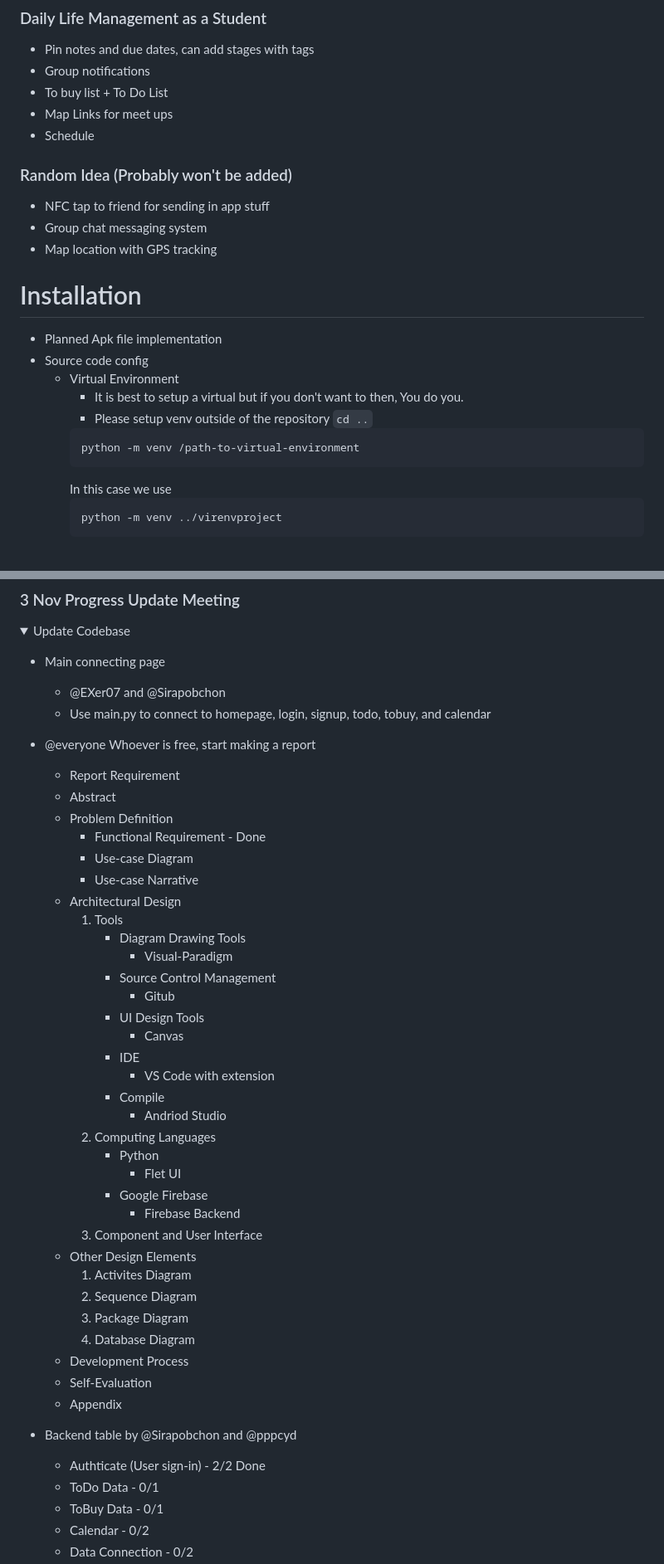
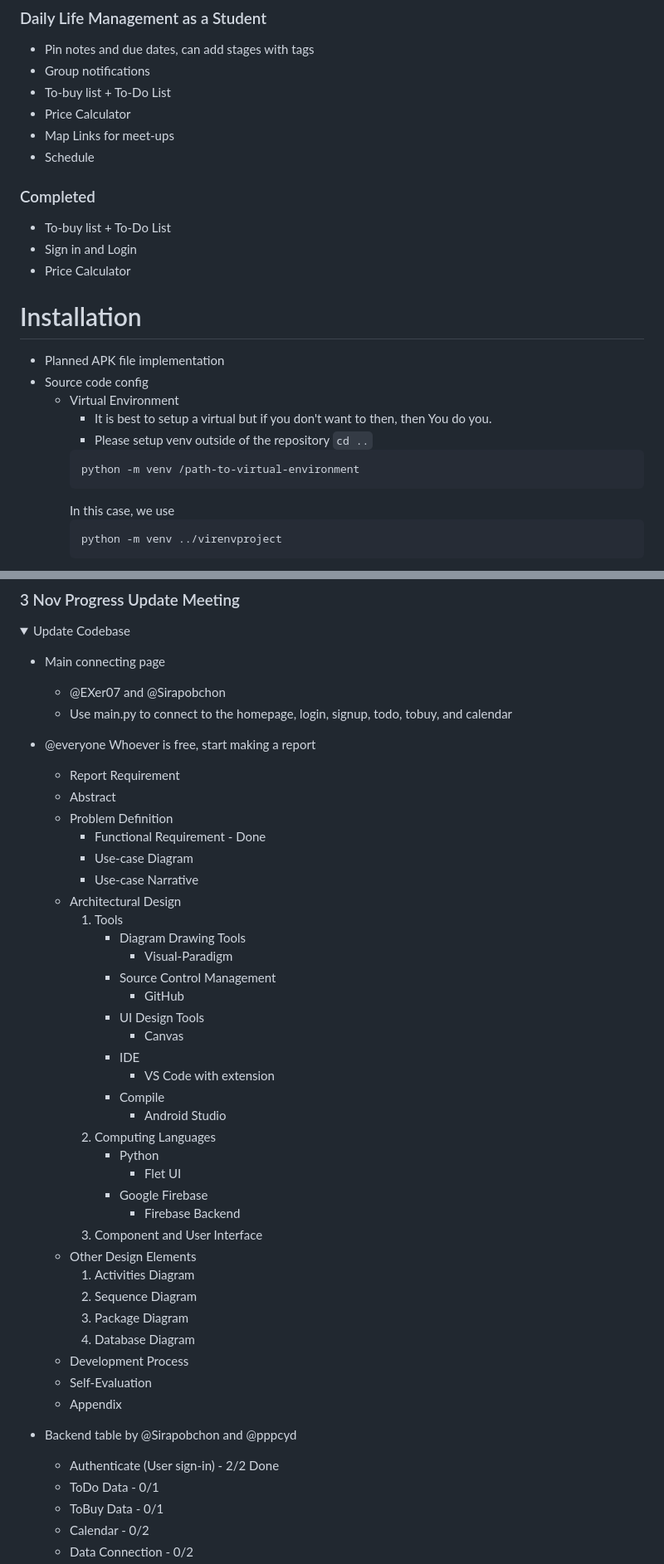
Before and after one commit to Sirapobchon/CPE334Project, a Markdown page: README.md, 2 parts joined by grey strips. Shown: that part at 83% size. Rendered like a GitHub page; folded sections open.

````diff
--- a/README.md
+++ b/README.md
@@ -7,25 +7,26 @@ For subject CPE334, KMUTT
 ### Daily Life Management as a Student
 - Pin notes and due dates, can add stages with tags
 - Group notifications
-- To buy list + To Do List
-- Map Links for meet ups
+- To-buy list + To-Do List
+- Price Calculator
+- Map Links for meet-ups
 - Schedule
 
-### Random Idea (Probably won't be added)
-- NFC tap to friend for sending in app stuff
-- Group chat messaging system
-- Map location with GPS tracking
+### Completed
+- To-buy list + To-Do List
+- Sign in and Login
+- Price Calculator
 
 # Installation
-- Planned Apk file implementation
+- Planned APK file implementation
 - Source code config
     - Virtual Environment
-        - It is best to setup a virtual but if you don't want to then, You do you.
-        - Please setup venv outside of the repository ```cd ..```
+        - It is best to setup a virtual but if you don't want to then, then You do you.
+        - Please setup venv outside of the repository ``` cd .. ```
         ```Shell
         python -m venv /path-to-virtual-environment
         ```
-        In this case we use
+        In this case, we use
         ```Shell
         python -m venv ../virenvproject
         ```
@@ -142,7 +153,7 @@ For subject CPE334, KMUTT
 
 - Main connecting page
     - @EXer07 and @Sirapobchon
-    - Use main.py to connect to homepage, login, signup, todo, tobuy, and calendar
+    - Use main.py to connect to the homepage, login, signup, todo, tobuy, and calendar
 
 - @everyone Whoever is free, start making a report
     - Report Requirement
@@ -156,13 +167,13 @@ For subject CPE334, KMUTT
             - Diagram Drawing Tools
                 - Visual-Paradigm
             - Source Control Management
-                - Gitub
+                - GitHub
             - UI Design Tools
                 - Canvas
             - IDE
                 - VS Code with extension
             - Compile
-                - Andriod Studio
+                - Android Studio
         2. Computing Languages
             - Python
                 - Flet UI
@@ -170,7 +181,7 @@ For subject CPE334, KMUTT
                 - Firebase Backend
         3. Component and User Interface
     - Other Design Elements
-        1. Activites Diagram
+        1. Activities Diagram
         2. Sequence Diagram
         3. Package Diagram
         4. Database Diagram
@@ -179,7 +190,7 @@ For subject CPE334, KMUTT
     - Appendix
 
 - Backend table by @Sirapobchon and @pppcyd
-    - Authticate (User sign-in) - 2/2 Done
+    - Authenticate (User sign-in) - 2/2 Done
     - ToDo Data - 0/1
     - ToBuy Data - 0/1
     - Calendar - 0/2
````
Also changed, not shown: other parts of README.md (+37 -27 lines).
